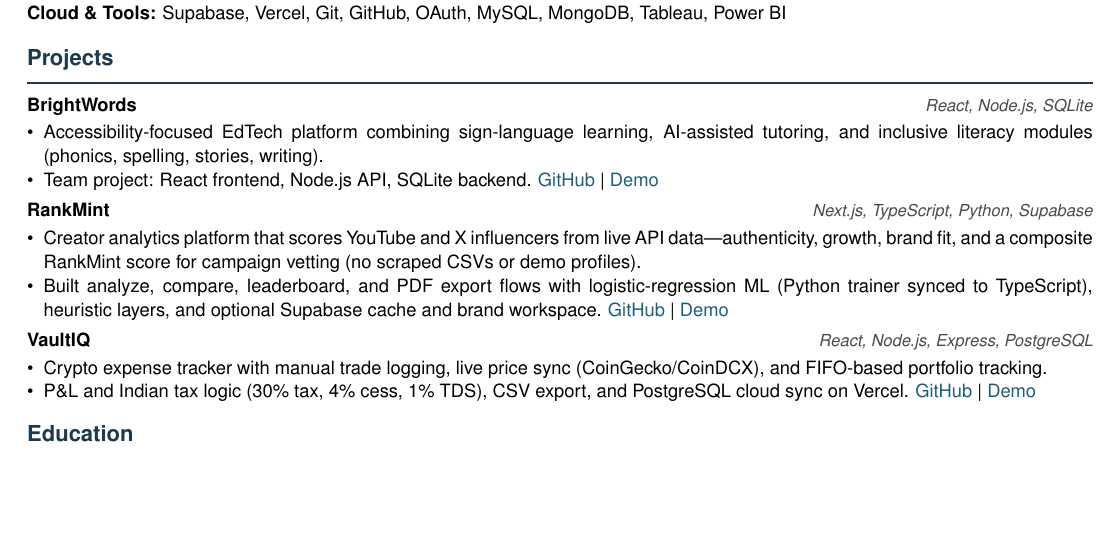
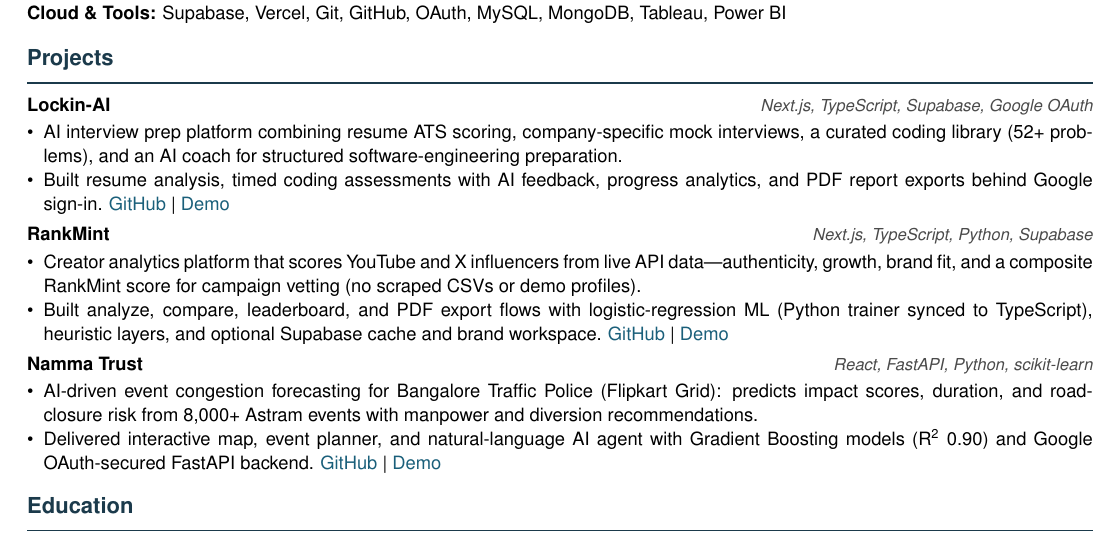
Before and after one commit to Shashank-V-A/Resume, a LaTeX CV (resume.tex): part of the page, cut so that both start at the same text, the shorter picture padded with empty space. Compiled offline with pdfLaTeX.

Commit message:
Project Update

```diff
--- a/resume.tex
+++ b/resume.tex
@@ -114,10 +114,10 @@
 % ---------- PROJECTS ----------
 \section{Projects}
 
-\resumeProject{BrightWords}{React, Node.js, SQLite}
+\resumeProject{Lockin-AI}{Next.js, TypeScript, Supabase, Google OAuth}
 \begin{itemize}[leftmargin=*, nosep, topsep=1pt, itemsep=0pt]
-  \resumeItem{Accessibility-focused EdTech platform combining sign-language learning, AI-assisted tutoring, and inclusive literacy modules (phonics, spelling, stories, writing).}
-  \resumeItem{Team project: React frontend, Node.js API, SQLite backend. \href{https://github.com/karthik1codes/brightwords.git}{GitHub} \textbar\ \href{https://brightwords.in/}{Demo}}
+  \resumeItem{AI interview prep platform combining resume ATS scoring, company-specific mock interviews, a curated coding library (52+ problems), and an AI coach for structured software-engineering preparation.}
+  \resumeItem{Built resume analysis, timed coding assessments with AI feedback, progress analytics, and PDF report exports behind Google sign-in. \href{https://github.com/Shashank-V-A/Lockin-AI}{GitHub} \textbar\ \href{https://lockin-ai-va.vercel.app/}{Demo}}
 \end{itemize}
 
 \resumeProject{RankMint}{Next.js, TypeScript, Python, Supabase}
@@ -126,10 +126,10 @@
   \resumeItem{Built analyze, compare, leaderboard, and PDF export flows with logistic-regression ML (Python trainer synced to TypeScript), heuristic layers, and optional Supabase cache and brand workspace. \href{https://github.com/Shashank-V-A/Ratefluencer.git}{GitHub} \textbar\ \href{https://rankmint-ciphers.vercel.app/}{Demo}}
 \end{itemize}
 
-\resumeProject{VaultIQ}{React, Node.js, Express, PostgreSQL}
+\resumeProject{Namma Trust}{React, FastAPI, Python, scikit-learn}
 \begin{itemize}[leftmargin=*, nosep, topsep=1pt, itemsep=0pt]
-  \resumeItem{Crypto expense tracker with manual trade logging, live price sync (CoinGecko/CoinDCX), and FIFO-based portfolio tracking.}
-  \resumeItem{P\&L and Indian tax logic (30\% tax, 4\% cess, 1\% TDS), CSV export, and PostgreSQL cloud sync on Vercel. \href{https://github.com/Shashank-V-A/VaultIQ.git}{GitHub} \textbar\ \href{https://vault-iq-phi.vercel.app/}{Demo}}
+  \resumeItem{AI-driven event congestion forecasting for Bangalore Traffic Police (Flipkart Grid): predicts impact scores, duration, and road-closure risk from 8,000+ Astram events with manpower and diversion recommendations.}
+  \resumeItem{Delivered interactive map, event planner, and natural-language AI agent with Gradient Boosting models (R\textsuperscript{2} 0.90) and Google OAuth-secured FastAPI backend. \href{https://github.com/Shashank-V-A/Namma-Trust}{GitHub} \textbar\ \href{https://namma-trust.vercel.app/}{Demo}}
 \end{itemize}
 
 % ---------- EDUCATION ----------
```
Also changed, not shown: resume.pdf.
